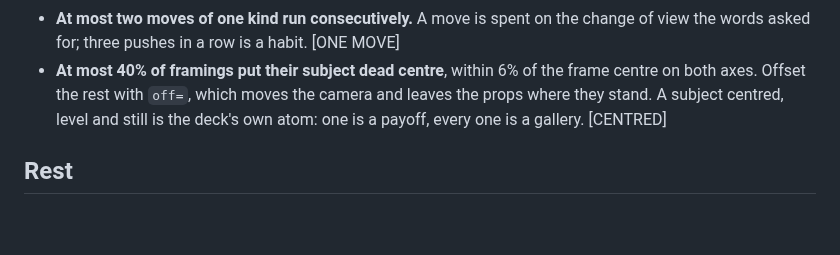
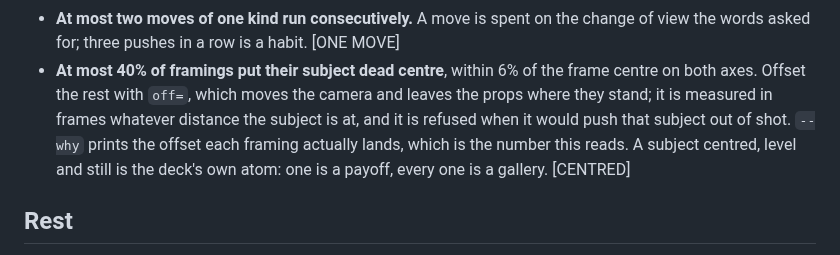
Before and after one commit to omkarbhale/soundstage, a Markdown page: formats/standing-set/SKILL.md, the part around the change. Drawn GitHub-style; blank space fills up the shorter version.

Commit message:
Say what off= is measured in
Co-Authored-By: Claude Opus 5 (1M context) <noreply@anthropic.com>

```diff
--- a/formats/standing-set/SKILL.md
+++ b/formats/standing-set/SKILL.md
@@ -331,7 +331,9 @@ way a typed highlight is. [HAND-DRIVEN]
   view the words asked for; three pushes in a row is a habit. [ONE MOVE]
 - **At most 40% of framings put their subject dead centre**, within 6% of the frame
   centre on both axes. Offset the rest with `off=`, which moves the camera and leaves the
-  props where they stand. A subject centred, level and still is the deck's own atom: one
+  props where they stand; it is measured in frames whatever distance the subject is at, and
+  it is refused when it would push that subject out of shot. `--why` prints the offset each
+  framing actually lands, which is the number this reads. A subject centred, level and still is the deck's own atom: one
   is a payoff, every one is a gallery. [CENTRED]
 
 ## Rest
```
